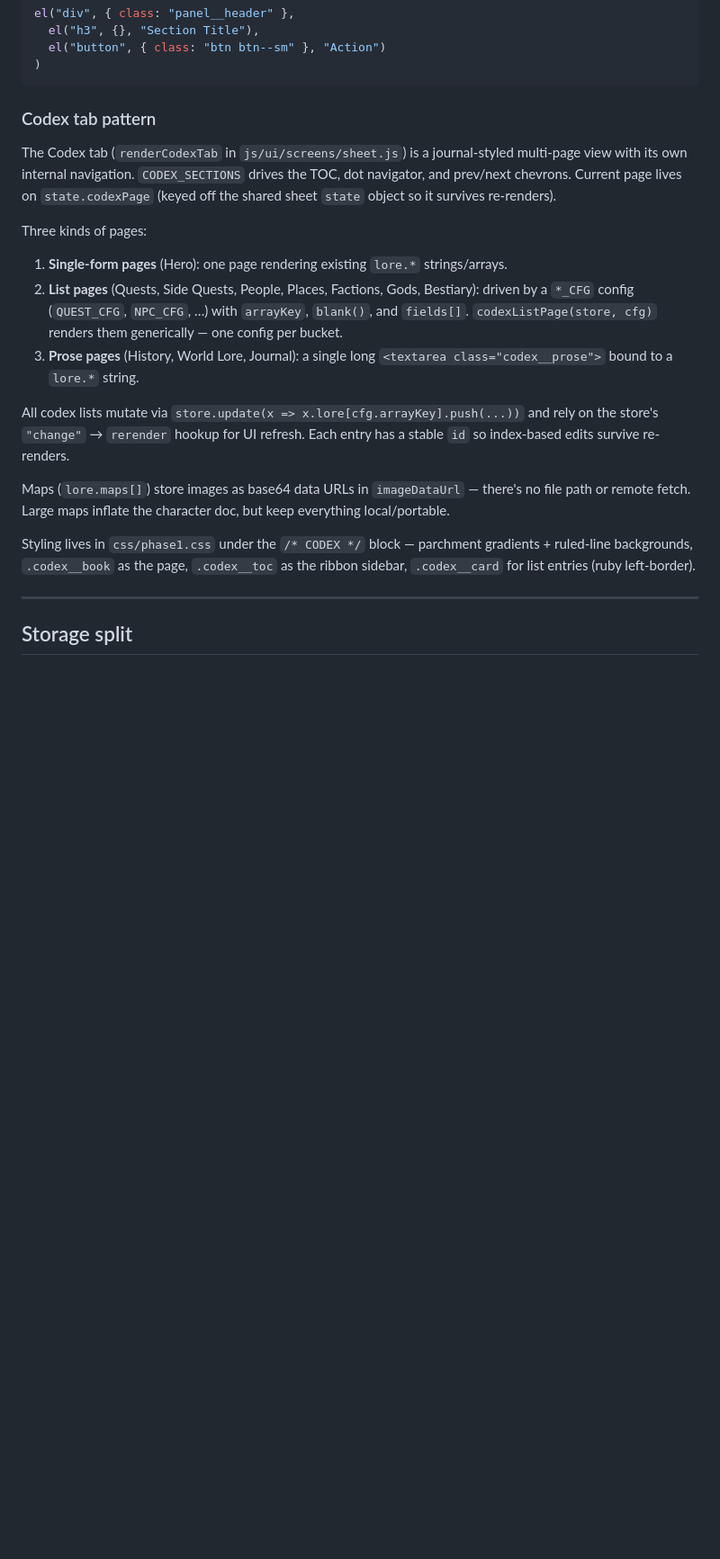
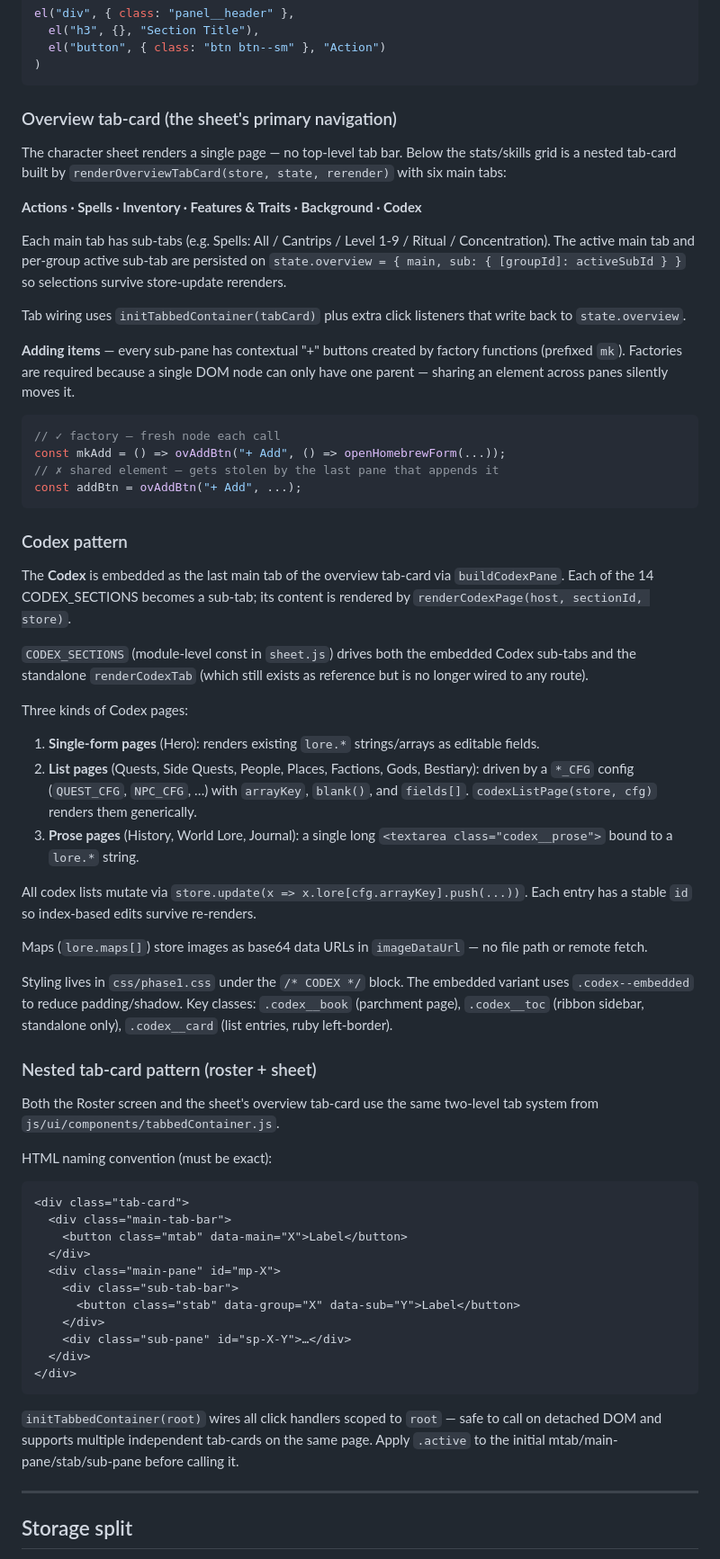
Before and after one commit to Brumshack/grimoire, a Markdown page: CLAUDE.md, the part around one of its changes. Shown at 90% size. Drawn GitHub-style; blank space fills up the shorter version.

Commit message:
Update CLAUDE.md for single-page sheet and tab-card architecture
- Fix migrations entry (v1→v2→v3→v4)
- Add tabbedContainer.js to module map
- Update sheet.js description (no longer 6-tab; single-page + tab-card)
- Replace "Codex tab pattern" with expanded sections covering: the
  overview tab-card as primary navigation, the mk* factory pattern for
  add buttons, Codex as embedded tab, and the nested tab-card HTML
  convention shared by roster and sheet
- Update Phase 1 summary to reflect current shipped state

Co-Authored-By: Claude Opus 4.7 <noreply@anthropic.com>

````diff
--- a/CLAUDE.md
+++ b/CLAUDE.md
@@ -274,19 +275,59 @@ el("div", { class: "panel__header" },
 )
 ```
 
-### Codex tab pattern
-The Codex tab (`renderCodexTab` in `js/ui/screens/sheet.js`) is a journal-styled multi-page view with its own internal navigation. `CODEX_SECTIONS` drives the TOC, dot navigator, and prev/next chevrons. Current page lives on `state.codexPage` (keyed off the shared sheet `state` object so it survives re-renders).
+### Overview tab-card (the sheet's primary navigation)
+The character sheet renders a single page — no top-level tab bar. Below the stats/skills grid is a nested tab-card built by `renderOverviewTabCard(store, state, rerender)` with six main tabs:
 
-Three kinds of pages:
-1. **Single-form pages** (Hero): one page rendering existing `lore.*` strings/arrays.
-2. **List pages** (Quests, Side Quests, People, Places, Factions, Gods, Bestiary): driven by a `*_CFG` config (`QUEST_CFG`, `NPC_CFG`, …) with `arrayKey`, `blank()`, and `fields[]`. `codexListPage(store, cfg)` renders them generically — one config per bucket.
+**Actions · Spells · Inventory · Features & Traits · Background · Codex**
+
+Each main tab has sub-tabs (e.g. Spells: All / Cantrips / Level 1-9 / Ritual / Concentration). The active main tab and per-group active sub-tab are persisted on `state.overview = { main, sub: { [groupId]: activeSubId } }` so selections survive store-update rerenders.
+
+Tab wiring uses `initTabbedContainer(tabCard)` plus extra click listeners that write back to `state.overview`.
+
+**Adding items** — every sub-pane has contextual "+" buttons created by factory functions (prefixed `mk`). Factories are required because a single DOM node can only have one parent — sharing an element across panes silently moves it.
+
+```js
+// ✓ factory — fresh node each call
+const mkAdd = () => ovAddBtn("+ Add", () => openHomebrewForm(...));
+// ✗ shared element — gets stolen by the last pane that appends it
+const addBtn = ovAddBtn("+ Add", ...);
+```
+
+### Codex pattern
+The **Codex** is embedded as the last main tab of the overview tab-card via `buildCodexPane`. Each of the 14 CODEX_SECTIONS becomes a sub-tab; its content is rendered by `renderCodexPage(host, sectionId, store)`.
+
+`CODEX_SECTIONS` (module-level const in `sheet.js`) drives both the embedded Codex sub-tabs and the standalone `renderCodexTab` (which still exists as reference but is no longer wired to any route).
+
+Three kinds of Codex pages:
+1. **Single-form pages** (Hero): renders existing `lore.*` strings/arrays as editable fields.
+2. **List pages** (Quests, Side Quests, People, Places, Factions, Gods, Bestiary): driven by a `*_CFG` config (`QUEST_CFG`, `NPC_CFG`, …) with `arrayKey`, `blank()`, and `fields[]`. `codexListPage(store, cfg)` renders them generically.
 3. **Prose pages** (History, World Lore, Journal): a single long `<textarea class="codex__prose">` bound to a `lore.*` string.
 
-All codex lists mutate via `store.update(x => x.lore[cfg.arrayKey].push(...))` and rely on the store's `"change"` → `rerender` hookup for UI refresh. Each entry has a stable `id` so index-based edits survive re-renders.
+All codex lists mutate via `store.update(x => x.lore[cfg.arrayKey].push(...))`. Each entry has a stable `id` so index-based edits survive re-renders.
 
-Maps (`lore.maps[]`) store images as base64 data URLs in `imageDataUrl` — there's no file path or remote fetch. Large maps inflate the character doc, but keep everything local/portable.
+Maps (`lore.maps[]`) store images as base64 data URLs in `imageDataUrl` — no file path or remote fetch.
 
-Styling lives in `css/phase1.css` under the `/* CODEX */` block — parchment gradients + ruled-line backgrounds, `.codex__book` as the page, `.codex__toc` as the ribbon sidebar, `.codex__card` for list entries (ruby left-border).
+Styling lives in `css/phase1.css` under the `/* CODEX */` block. The embedded variant uses `.codex--embedded` to reduce padding/shadow. Key classes: `.codex__book` (parchment page), `.codex__toc` (ribbon sidebar, standalone only), `.codex__card` (list entries, ruby left-border).
+
+### Nested tab-card pattern (roster + sheet)
+Both the Roster screen and the sheet's overview tab-card use the same two-level tab system from `js/ui/components/tabbedContainer.js`.
+
+HTML naming convention (must be exact):
+```html
+<div class="tab-card">
+  <div class="main-tab-bar">
+    <button class="mtab" data-main="X">Label</button>
+  </div>
+  <div class="main-pane" id="mp-X">
+    <div class="sub-tab-bar">
+      <button class="stab" data-group="X" data-sub="Y">Label</button>
+    </div>
+    <div class="sub-pane" id="sp-X-Y">…</div>
+  </div>
+</div>
+```
+
+`initTabbedContainer(root)` wires all click handlers scoped to `root` — safe to call on detached DOM and supports multiple independent tab-cards on the same page. Apply `.active` to the initial mtab/main-pane/stab/sub-pane before calling it.
 
 ---
 
````
Also changed, not shown: other parts of CLAUDE.md (+4 -3 lines).
